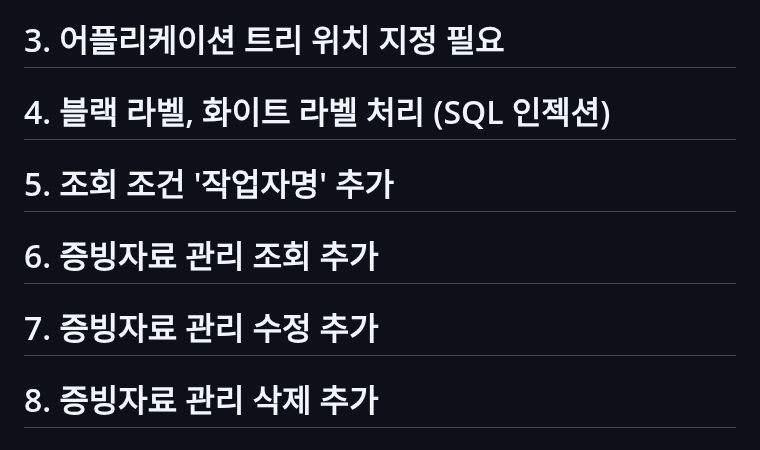
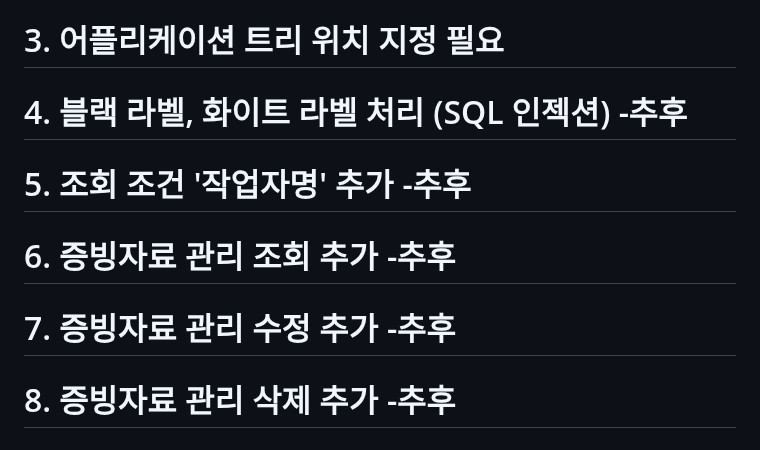
Before and after one commit to MYOUNGJOO-KIM/sapa_board, a Markdown page: README.md, the part around one of its changes. Drawn GitHub-style.

```diff
--- a/README.md
+++ b/README.md
@@ -21,9 +24,9 @@
 #      3. 어플리케이션 트리 위치 지정 필요
-#      4. 블랙 라벨, 화이트 라벨 처리 (SQL 인젝션)
-#      5. 조회 조건 '작업자명' 추가
-#      6. 증빙자료 관리 조회 추가
-#      7. 증빙자료 관리 수정 추가
-#      8. 증빙자료 관리 삭제 추가
+#      4. 블랙 라벨, 화이트 라벨 처리 (SQL 인젝션) -추후
+#      5. 조회 조건 '작업자명' 추가 -추후
+#      6. 증빙자료 관리 조회 추가 -추후
+#      7. 증빙자료 관리 수정 추가 -추후
+#      8. 증빙자료 관리 삭제 추가 -추후
 #      9. Apache JMeter, Gatling, k6와 같은 도구를 사용하여 동시에 접속하는 사용자를 시뮬레이션하고 성능을 테스트.
 #      10. 동시성 문제 고려
 #      11. 특허 출원 준비 : 출원인코드 발급, 출원 서류, 특허명세서(변리사통해), 심사청구서 필요.
```
Also changed, not shown: other parts of README.md (+4 -1 lines).
